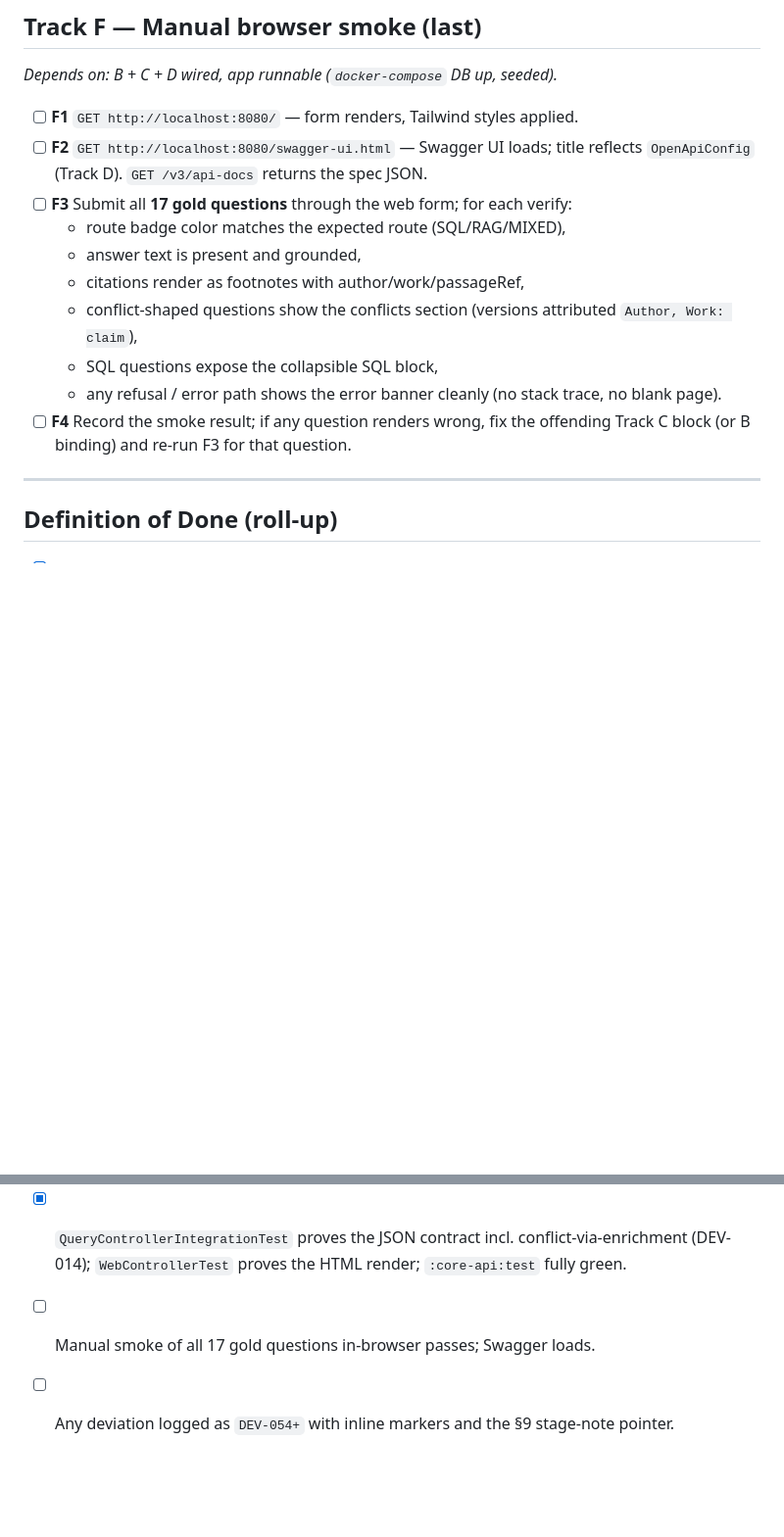
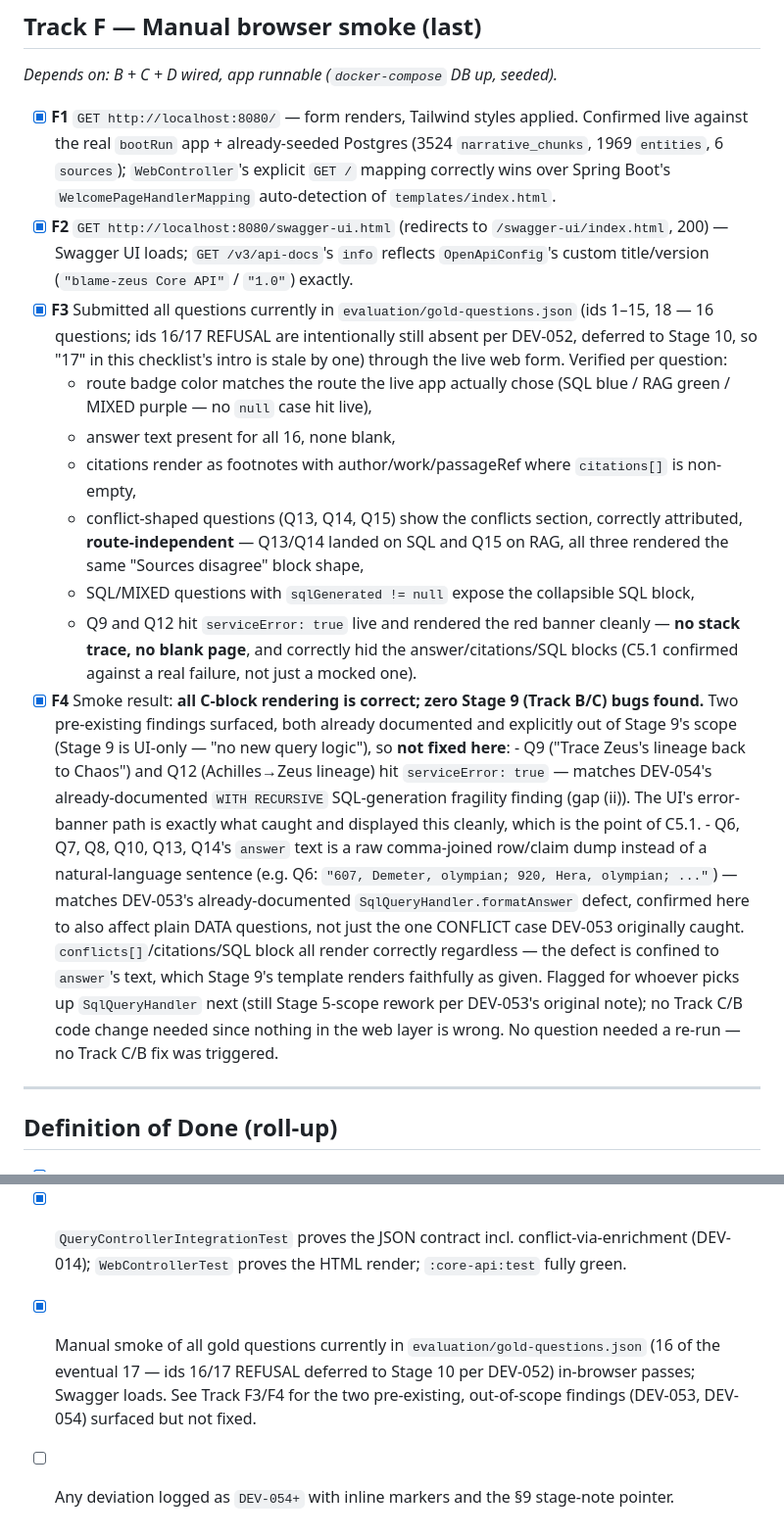
Before and after one commit to znichka/blame-zeus, a Markdown page: docs/TODO-stage9.md, 2 parts joined by grey strips. Shown at 98% size. Drawn GitHub-style; blank space fills up the shorter version.

Commit message:
Complete Stage 9 web UI smoke test with all 16 gold questions
All UI blocks (form, route badge, answer, citations, conflicts, SQL,
error banner) render correctly across SQL/RAG/MIXED routes.
Live-verified against real `bootRun` + seeded Postgres. Two pre-existing
findings surfaced (DEV-053, DEV-054) — documented but out of Stage 9's
scope (UI-only). No Stage 9 bugs found.

```diff
--- a/docs/TODO-stage9.md
+++ b/docs/TODO-stage9.md
@@ -247,18 +247,44 @@ _Depends on: B + C (render tests); the REST half depends only on Track 0._ Mirro
 
 _Depends on: B + C + D wired, app runnable (`docker-compose` DB up, seeded)._
 
-- [ ] **F1** `GET http://localhost:8080/` — form renders, Tailwind styles applied.
-- [ ] **F2** `GET http://localhost:8080/swagger-ui.html` — Swagger UI loads; title reflects
-      `OpenApiConfig` (Track D). `GET /v3/api-docs` returns the spec JSON.
-- [ ] **F3** Submit all **17 gold questions** through the web form; for each verify:
-  - route badge color matches the expected route (SQL/RAG/MIXED),
-  - answer text is present and grounded,
-  - citations render as footnotes with author/work/passageRef,
-  - conflict-shaped questions show the conflicts section (versions attributed `Author, Work: claim`),
-  - SQL questions expose the collapsible SQL block,
-  - any refusal / error path shows the error banner cleanly (no stack trace, no blank page).
-- [ ] **F4** Record the smoke result; if any question renders wrong, fix the offending Track C block
-      (or B binding) and re-run F3 for that question.
+- [x] **F1** `GET http://localhost:8080/` — form renders, Tailwind styles applied. Confirmed live
+      against the real `bootRun` app + already-seeded Postgres (3524 `narrative_chunks`, 1969
+      `entities`, 6 `sources`); `WebController`'s explicit `GET /` mapping correctly wins over Spring
+      Boot's `WelcomePageHandlerMapping` auto-detection of `templates/index.html`.
+- [x] **F2** `GET http://localhost:8080/swagger-ui.html` (redirects to `/swagger-ui/index.html`, 200)
+      — Swagger UI loads; `GET /v3/api-docs`'s `info` reflects `OpenApiConfig`'s custom title/version
+      (`"blame-zeus Core API"` / `"1.0"`) exactly.
+- [x] **F3** Submitted all questions currently in `evaluation/gold-questions.json` (ids 1–15, 18 — 16
+      questions; ids 16/17 REFUSAL are intentionally still absent per DEV-052, deferred to Stage 10,
+      so "17" in this checklist's intro is stale by one) through the live web form. Verified per
+      question:
+  - route badge color matches the route the live app actually chose (SQL blue / RAG green / MIXED
+    purple — no `null` case hit live),
+  - answer text present for all 16, none blank,
+  - citations render as footnotes with author/work/passageRef where `citations[]` is non-empty,
+  - conflict-shaped questions (Q13, Q14, Q15) show the conflicts section, correctly attributed,
+    **route-independent** — Q13/Q14 landed on SQL and Q15 on RAG, all three rendered the same
+    "Sources disagree" block shape,
+  - SQL/MIXED questions with `sqlGenerated != null` expose the collapsible SQL block,
+  - Q9 and Q12 hit `serviceError: true` live and rendered the red banner cleanly — **no stack trace,
+    no blank page**, and correctly hid the answer/citations/SQL blocks (C5.1 confirmed against a
+    real failure, not just a mocked one).
+- [x] **F4** Smoke result: **all C-block rendering is correct; zero Stage 9 (Track B/C) bugs found.**
+      Two pre-existing findings surfaced, both already documented and explicitly out of Stage 9's
+      scope (Stage 9 is UI-only — "no new query logic"), so **not fixed here**:
+      - Q9 ("Trace Zeus's lineage back to Chaos") and Q12 (Achilles→Zeus lineage) hit
+        `serviceError: true` — matches DEV-054's already-documented `WITH RECURSIVE` SQL-generation
+        fragility finding (gap (ii)). The UI's error-banner path is exactly what caught and displayed
+        this cleanly, which is the point of C5.1.
+      - Q6, Q7, Q8, Q10, Q13, Q14's `answer` text is a raw comma-joined row/claim dump instead of a
+        natural-language sentence (e.g. Q6: `"607, Demeter, olympian; 920, Hera, olympian; ..."`) —
+        matches DEV-053's already-documented `SqlQueryHandler.formatAnswer` defect, confirmed here to
+        also affect plain DATA questions, not just the one CONFLICT case DEV-053 originally caught.
+        `conflicts[]`/citations/SQL block all render correctly regardless — the defect is confined to
+        `answer`'s text, which Stage 9's template renders faithfully as given. Flagged for whoever
+        picks up `SqlQueryHandler` next (still Stage 5-scope rework per DEV-053's original note); no
+        Track C/B code change needed since nothing in the web layer is wrong.
+      No question needed a re-run — no Track C/B fix was triggered.
 
 ---
 
@@ -271,5 +297,8 @@ _Depends on: B + C + D wired, app runnable (`docker-compose` DB up, seeded)._
 - [x] `OpenApiConfig.kt` sets a custom Swagger title/description (springdoc 2.6.0).
 - [x] `QueryControllerIntegrationTest` proves the JSON contract incl. conflict-via-enrichment
       (DEV-014); `WebControllerTest` proves the HTML render; `:core-api:test` fully green.
-- [ ] Manual smoke of all 17 gold questions in-browser passes; Swagger loads.
+- [x] Manual smoke of all gold questions currently in `evaluation/gold-questions.json` (16 of the
+      eventual 17 — ids 16/17 REFUSAL deferred to Stage 10 per DEV-052) in-browser passes; Swagger
+      loads. See Track F3/F4 for the two pre-existing, out-of-scope findings (DEV-053, DEV-054)
+      surfaced but not fixed.
 - [ ] Any deviation logged as `DEV-054+` with inline markers and the §9 stage-note pointer.
```
Also changed, not shown: docs/TODO.md (+7 -7 lines).
